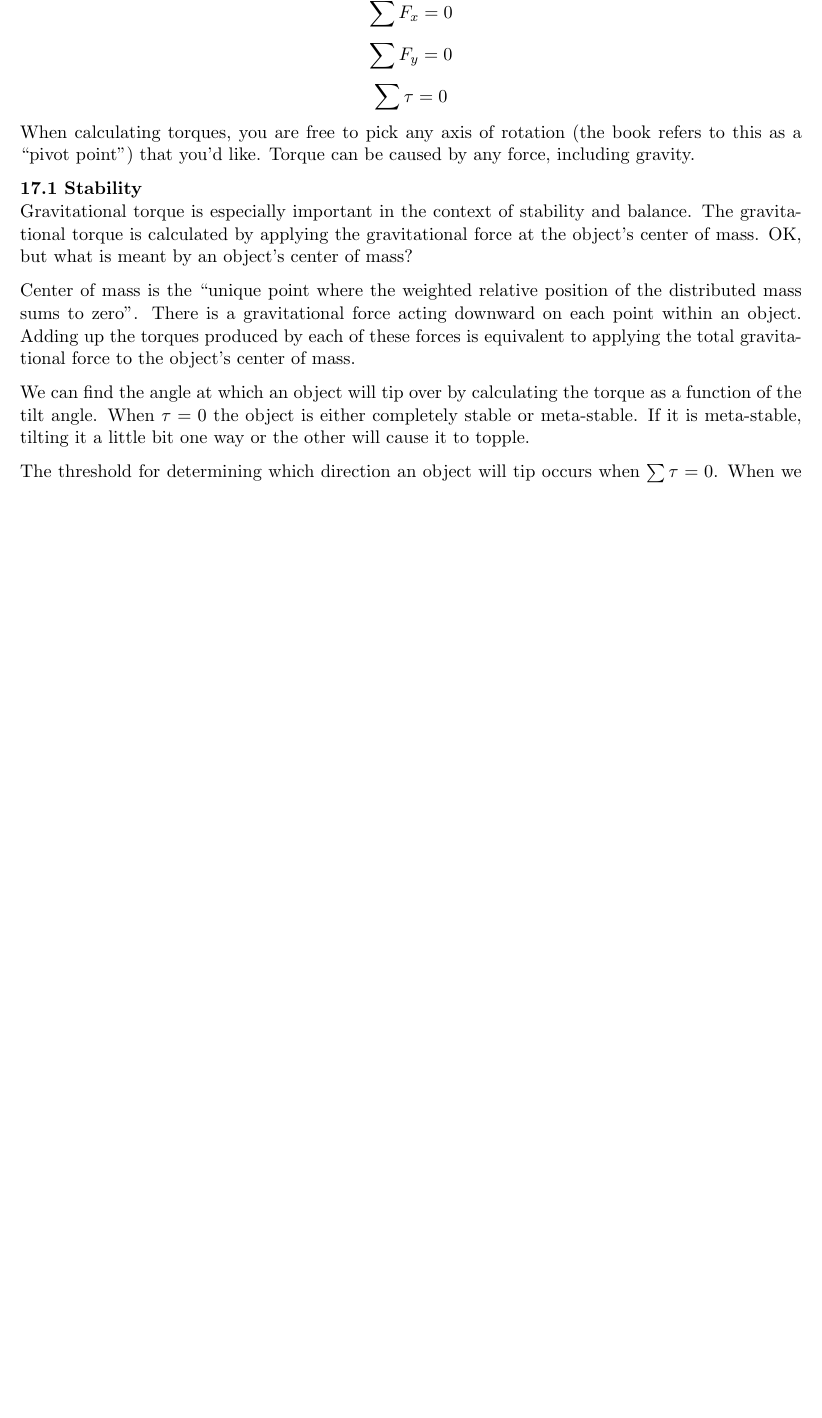
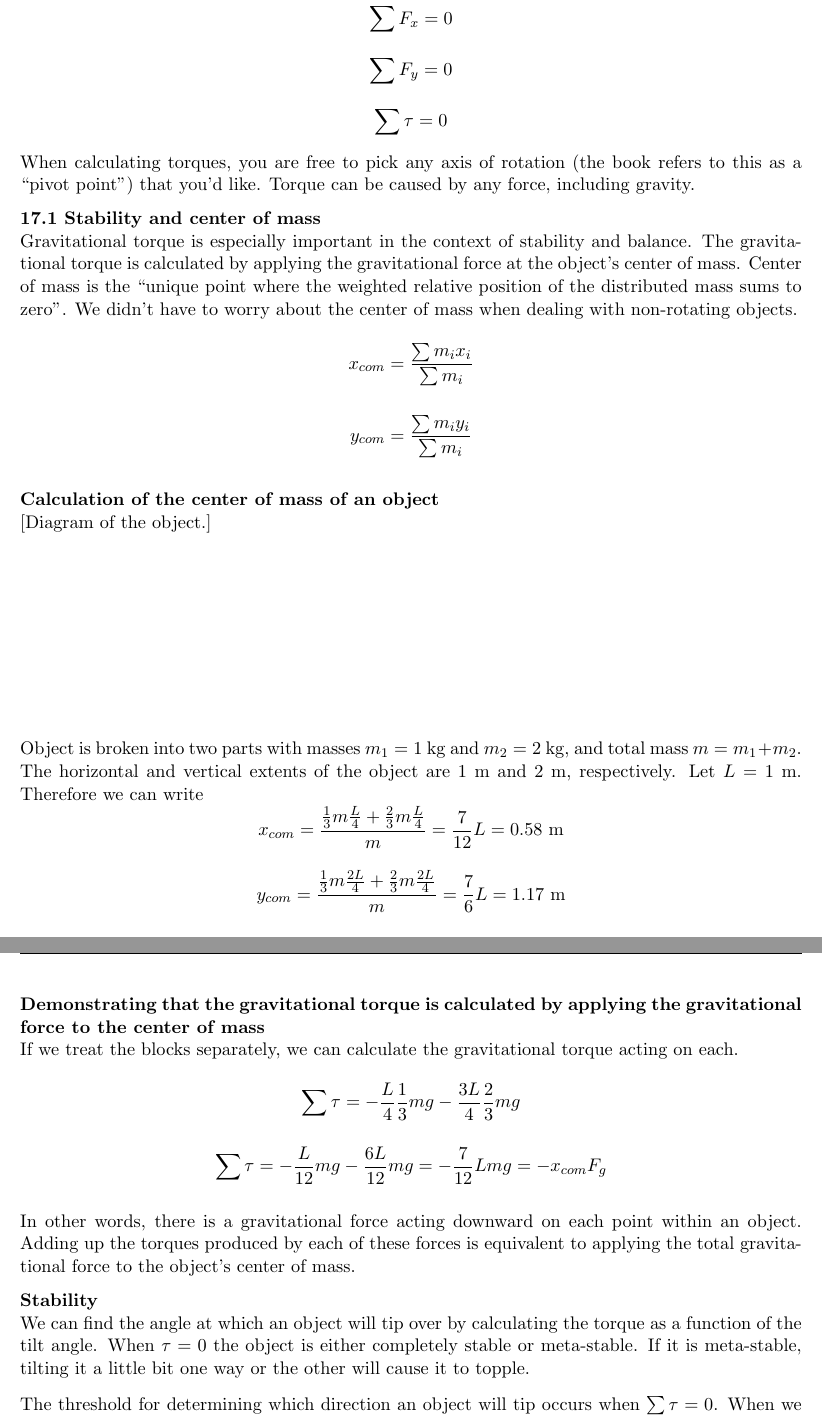
Before and after one commit to jmamundson/PHYS123, a LaTeX document (lectures/lecture notes.tex, which reads lectures/equilibrium_and_elasticity.tex): part of page 86 of 184 before the commit and two parts of pages 86 and 87 of 185 after it, the two joined at a grey line, cut so that both start at the same text, the shorter picture padded with empty space. Compiled offline with pdfLaTeX.

Commit message:
updated lecture on equilibrium and elasticity

```diff
--- a/lectures/equilibrium_and_elasticity.tex
+++ b/lectures/equilibrium_and_elasticity.tex
@@ -11,11 +11,29 @@ $$\sum F_y=0$$
 $$\sum \tau=0$$
 When calculating torques, you are free to pick any axis of rotation (the book refers to this as a ``pivot point'') that you'd like. Torque can be caused by any force, including gravity.
 
-\subsection{Stability}
-Gravitational torque is especially important in the context of stability and balance. The gravitational torque is calculated by applying the gravitational force at the object's center of mass. OK, but what is meant by an object's center of mass?
+\subsection{Stability and center of mass}
+Gravitational torque is especially important in the context of stability and balance. The gravitational torque is calculated by applying the gravitational force at the object's center of mass. Center of mass is the ``unique point where the weighted relative position of the distributed mass sums to zero''. We didn't have to worry about the center of mass when dealing with non-rotating objects.
+$$x_{com} = \frac{\sum m_ix_i}{\sum m_i}$$
+$$y_{com} = \frac{\sum m_iy_i}{\sum m_i}$$
 
-Center of mass is the ``unique point where the weighted relative position of the distributed mass sums to zero''. There is a gravitational force acting downward on each point within an object. Adding up the torques produced by each of these forces is equivalent to applying the total gravitational force to the object's center of mass.
+\subsubsection*{Calculation of the center of mass of an object}
+[Diagram of the object.]
+\vspace{4cm}
 
+Object is broken into two parts with masses $m_1=1$~kg and $m_2=2$~kg, and total mass $m=m_1+m_2$. The horizontal and vertical extents of the object are 1~m and 2~m, respectively. Let $L=1$~m. Therefore we can write
+$$x_{com} = \frac{\frac{1}{3}m\frac{L}{4} + \frac{2}{3}m\frac{L}{4}}{m} = \frac{7}{12}L = 0.58\mbox{ m}$$
+$$y_{com} = \frac{\frac{1}{3}m\frac{2L}{4} + \frac{2}{3}m\frac{2L}{4}}{m} = \frac{7}{6}L = 1.17\mbox{ m}$$
+
+
+
+\subsubsection*{Demonstrating that the gravitational torque is calculated by applying the gravitational force to the center of mass}
+If we treat the blocks separately, we can calculate the gravitational torque acting on each.
+$$\sum \tau = -\frac{L}{4}\frac{1}{3}mg - \frac{3L}{4}\frac{2}{3}mg$$
+$$\sum \tau = -\frac{L}{12}mg - \frac{6L}{12}mg = -\frac{7}{12}Lmg = -x_{com}F_g$$
+
+In other words, there is a gravitational force acting downward on each point within an object. Adding up the torques produced by each of these forces is equivalent to applying the total gravitational force to the object's center of mass.
+
+\subsubsection*{Stability}
 We can find the angle at which an object will tip over by calculating the torque as a function of the tilt angle. When $\tau=0$ the object is either completely stable or meta-stable. If it is meta-stable, tilting it a little bit one way or the other will cause it to topple.
 
 The threshold for determining which direction an object will tip occurs when $\sum \tau =0$. When we think about torque due to gravity, keep in mind that gravity acts on an object's center of mass.
```
Also changed, not shown: lectures/lecture notes.pdf, lectures/equilibrium_and_elasticity.tex (19 more changed lines), 3 other files.
